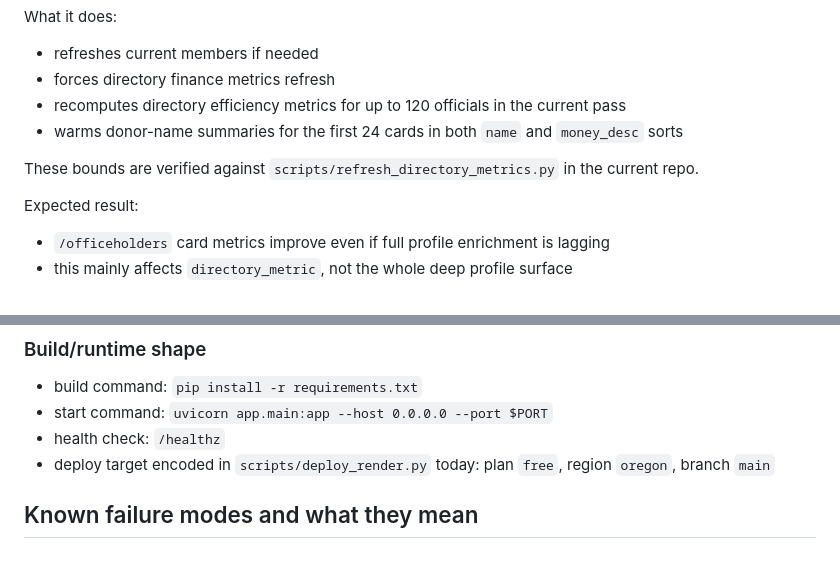
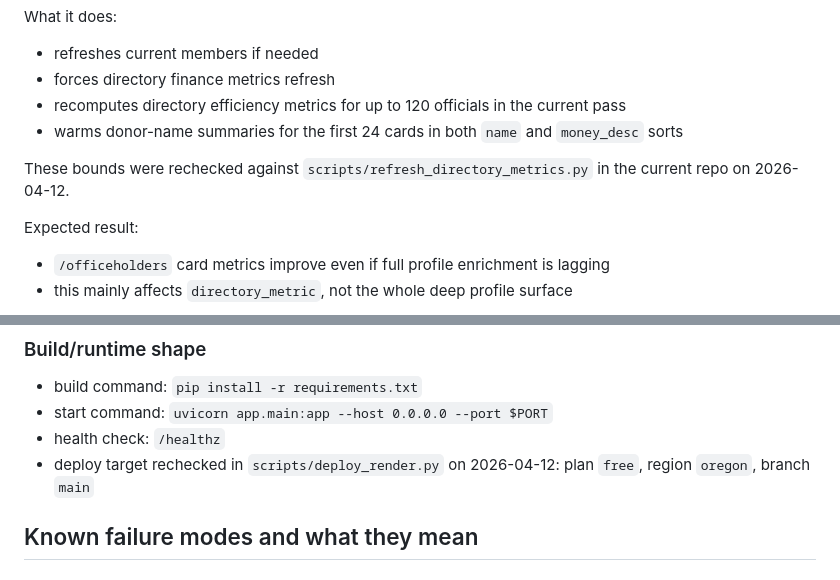
Before and after one commit to Gitty-Gat/GOV_TRACKER, a Markdown page: docs/project-plan/OPERATIONS.md, 2 parts joined by grey strips. GitHub-like rendering.

Commit message:
docs: refresh launch governance status dates

```diff
--- a/docs/project-plan/OPERATIONS.md
+++ b/docs/project-plan/OPERATIONS.md
@@ -131,7 +131,7 @@ What it does:
 - recomputes directory efficiency metrics for up to 120 officials in the current pass
 - warms donor-name summaries for the first 24 cards in both `name` and `money_desc` sorts
 
-These bounds are verified against `scripts/refresh_directory_metrics.py` in the current repo.
+These bounds were rechecked against `scripts/refresh_directory_metrics.py` in the current repo on 2026-04-12.
 
 Expected result:
 - `/officeholders` card metrics improve even if full profile enrichment is lagging
@@ -223,7 +223,7 @@ Expected healthy state:
 - build command: `pip install -r requirements.txt`
 - start command: `uvicorn app.main:app --host 0.0.0.0 --port $PORT`
 - health check: `/healthz`
-- deploy target encoded in `scripts/deploy_render.py` today: plan `free`, region `oregon`, branch `main`
+- deploy target rechecked in `scripts/deploy_render.py` on 2026-04-12: plan `free`, region `oregon`, branch `main`
 
 ## Known failure modes and what they mean
 
```
Also changed, not shown: other parts of docs/project-plan/OPERATIONS.md (+1 -1 lines), docs/project-plan/STATUS_BOARD.md (+4 -4 lines).
